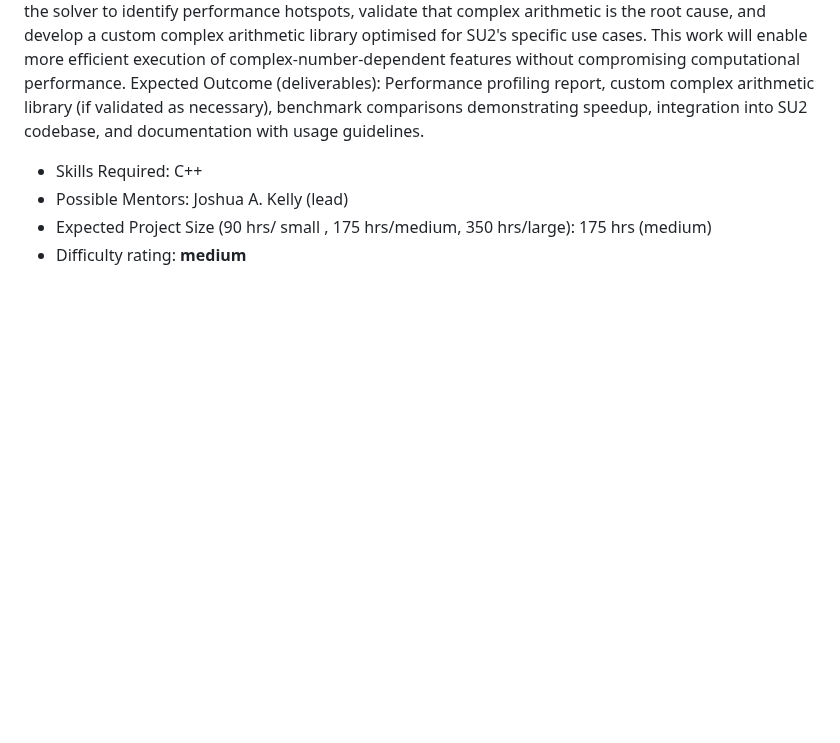
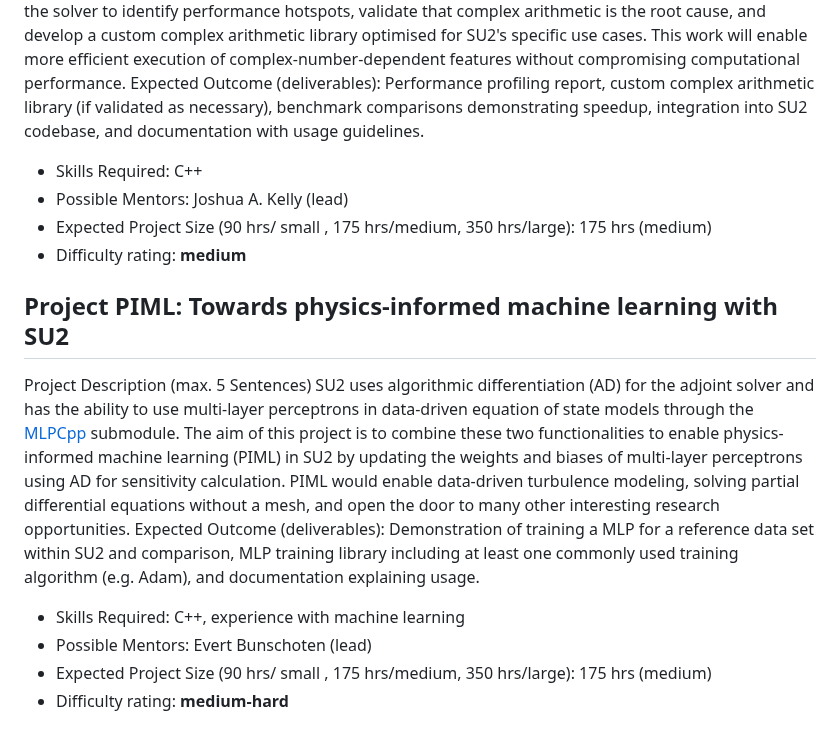
Before and after one commit to su2code/su2code.github.io, a Markdown page: _gsoc/Introduction.md, the part around the change. GitHub-like rendering; blank space fills up the shorter version.

Commit message:
Added GSOC project (#207)
Added project proposal for doing some exploratory work for physics-informed machine learning in SU2.

```diff
--- a/_gsoc/Introduction.md
+++ b/_gsoc/Introduction.md
@@ -42,3 +42,12 @@ Expected Outcome (deliverables): Performance profiling report, custom complex ar
 - Possible Mentors: Joshua A. Kelly (lead)
 - Expected Project Size (90 hrs/ small , 175 hrs/medium, 350 hrs/large): 175 hrs (medium)
 - Difficulty rating: **medium**
+
+## Project PIML: Towards physics-informed machine learning with SU2
+Project Description (max. 5 Sentences)
+SU2 uses algorithmic differentiation (AD) for the adjoint solver and has the ability to use multi-layer perceptrons in data-driven equation of state models through the [MLPCpp](https://github.com/EvertBunschoten/MLPCpp.git) submodule. The aim of this project is to combine these two functionalities to enable physics-informed machine learning (PIML) in SU2 by updating the weights and biases of multi-layer perceptrons using AD for sensitivity calculation. PIML would enable data-driven turbulence modeling, solving partial differential equations without a mesh, and open the door to many other interesting research opportunities.
+Expected Outcome (deliverables): Demonstration of training a MLP for a reference data set within SU2 and comparison, MLP training library including at least one commonly used training algorithm (e.g. Adam), and documentation explaining usage.
+- Skills Required: C++, experience with machine learning
+- Possible Mentors: Evert Bunschoten (lead)
+- Expected Project Size (90 hrs/ small , 175 hrs/medium, 350 hrs/large): 175 hrs (medium)
+- Difficulty rating: **medium-hard**
```
